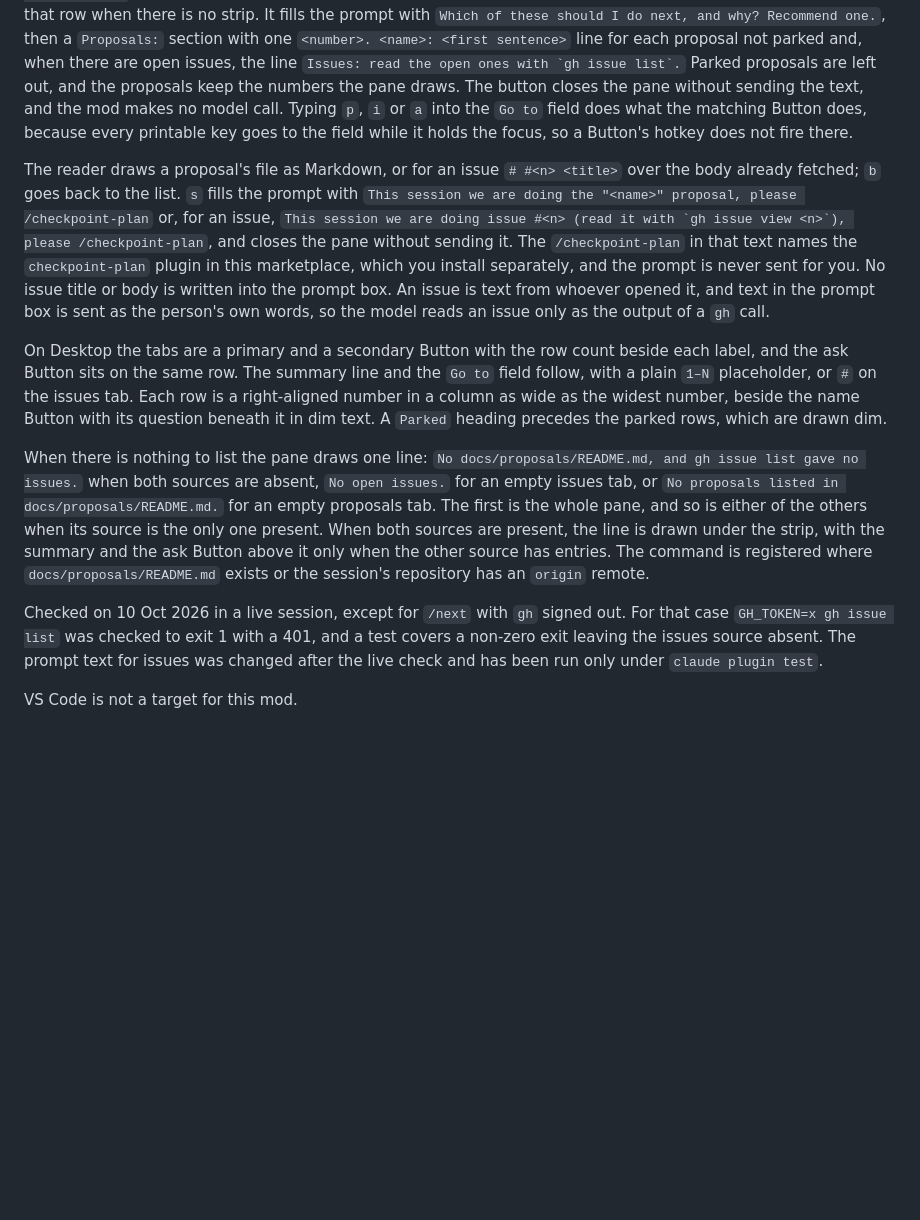
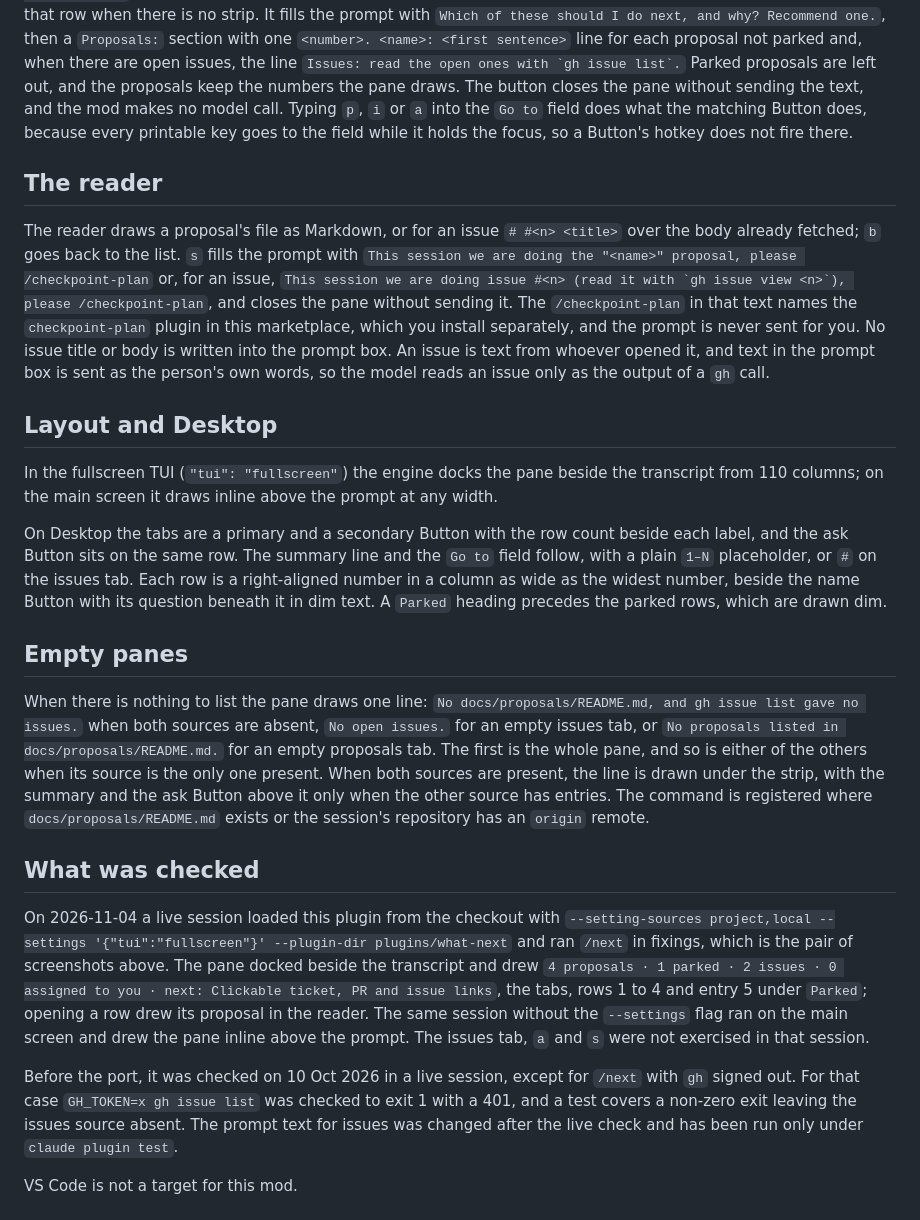
Before and after one commit to Graphight/fixings, a Markdown page: plugins/what-next/README.md, the part around one of its changes. Drawn GitHub-style; blank space fills up the shorter version.

```diff
--- a/plugins/what-next/README.md
+++ b/plugins/what-next/README.md
@@ -23,23 +54,38 @@ Parked proposals are left out, and the proposals keep the numbers the pane draws
 The button closes the pane without sending the text, and the mod makes no model call.
 Typing `p`, `i` or `a` into the `Go to` field does what the matching Button does, because every printable key goes to the field while it holds the focus, so a Button's hotkey does not fire there.
 
+## The reader
+
 The reader draws a proposal's file as Markdown, or for an issue `# #<n> <title>` over the body already fetched; `b` goes back to the list.
 `s` fills the prompt with `This session we are doing the "<name>" proposal, please /checkpoint-plan` or, for an issue, ``This session we are doing issue #<n> (read it with `gh issue view <n>`), please /checkpoint-plan``, and closes the pane without sending it.
 The `/checkpoint-plan` in that text names the `checkpoint-plan` plugin in this marketplace, which you install separately, and the prompt is never sent for you.
 No issue title or body is written into the prompt box.
 An issue is text from whoever opened it, and text in the prompt box is sent as the person's own words, so the model reads an issue only as the output of a `gh` call.
 
+## Layout and Desktop
+
+In the fullscreen TUI (`"tui": "fullscreen"`) the engine docks the pane beside the transcript from 110 columns; on the main screen it draws inline above the prompt at any width.
+
 On Desktop the tabs are a primary and a secondary Button with the row count beside each label, and the ask Button sits on the same row.
 The summary line and the `Go to` field follow, with a plain `1–N` placeholder, or `#` on the issues tab.
 Each row is a right-aligned number in a column as wide as the widest number, beside the name Button with its question beneath it in dim text.
 A `Parked` heading precedes the parked rows, which are drawn dim.
+
+## Empty panes
 
 When there is nothing to list the pane draws one line: `No docs/proposals/README.md, and gh issue list gave no issues.` when both sources are absent, `No open issues.` for an empty issues tab, or `No proposals listed in docs/proposals/README.md.` for an empty proposals tab.
 The first is the whole pane, and so is either of the others when its source is the only one present.
 When both sources are present, the line is drawn under the strip, with the summary and the ask Button above it only when the other source has entries.
 The command is registered where `docs/proposals/README.md` exists or the session's repository has an `origin` remote.
 
-Checked on 10 Oct 2026 in a live session, except for `/next` with `gh` signed out.
+## What was checked
+
+On 2026-11-04 a live session loaded this plugin from the checkout with `--setting-sources project,local --settings '{"tui":"fullscreen"}' --plugin-dir plugins/what-next` and ran `/next` in fixings, which is the pair of screenshots above.
+The pane docked beside the transcript and drew `4 proposals · 1 parked · 2 issues · 0 assigned to you · next: Clickable ticket, PR and issue links`, the tabs, rows 1 to 4 and entry 5 under `Parked`; opening a row drew its proposal in the reader.
+The same session without the `--settings` flag ran on the main screen and drew the pane inline above the prompt.
+The issues tab, `a` and `s` were not exercised in that session.
+
+Before the port, it was checked on 10 Oct 2026 in a live session, except for `/next` with `gh` signed out.
 For that case `GH_TOKEN=x gh issue list` was checked to exit 1 with a 401, and a test covers a non-zero exit leaving the issues source absent.
 The prompt text for issues was changed after the live check and has been run only under `claude plugin test`.
 
```
Also changed, not shown: other parts of plugins/what-next/README.md (+31 -0 lines), docs/screenshots/what-next-annotated.jpg (added), docs/screenshots/what-next-reader-annotated.jpg (added), docs/screenshots/what-next-reader.jpg (added), docs/screenshots/what-next.jpg (added).
